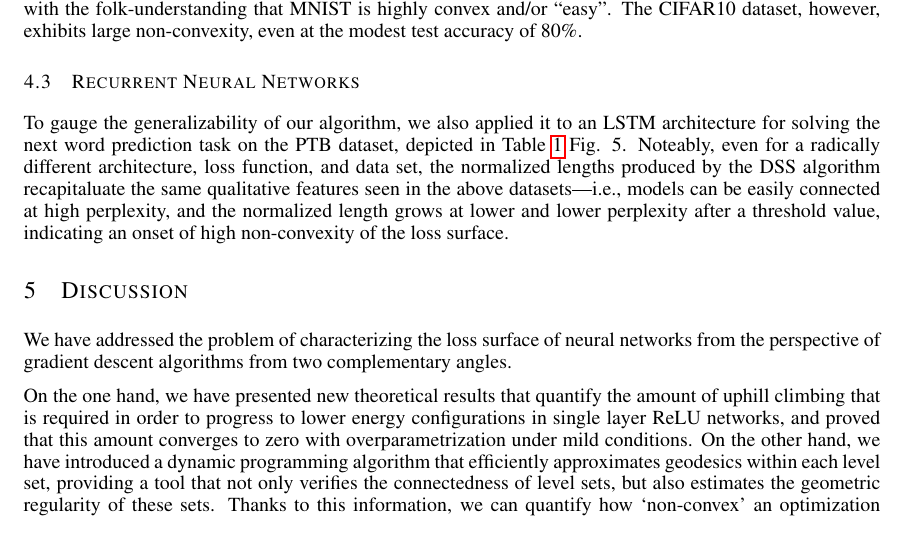
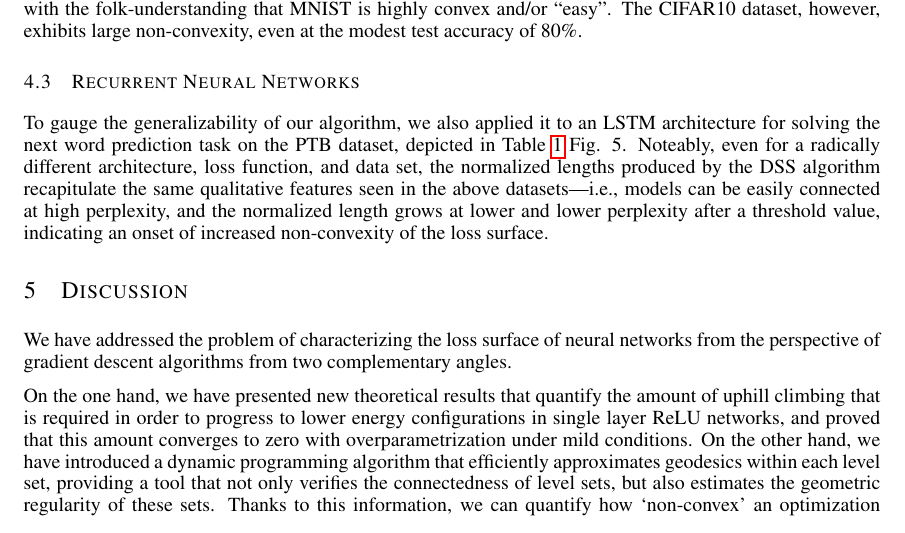
Before and after one commit to danielfreeman11/convex-nets, a LaTeX paper (Writeup/iclr/nonconvex.tex, which reads Writeup/iclr/experiments.tex): part of page 8 of 19, cut so that both start at the same text. Compiled offline with pdfLaTeX.

Commit message:
updated text

```diff
--- a/Writeup/iclr/experiments.tex
+++ b/Writeup/iclr/experiments.tex
@@ -54,4 +54,4 @@ The results are broadly organized by increasing model complexity and task diffic
 \subsection{Recurrent Neural Networks}
 %%%%%%%%%%%%%%%%%%%%%%
 
- To gauge the generalizability of our algorithm, we also applied it to an LSTM architecture for solving the next word prediction task on the PTB dataset, depicted in Table \ref{FigTable} Fig. 5.  Noteably, even for a radically different architecture, loss function, and data set, the normalized lengths produced by the DSS algorithm recapitaluate the same qualitative features seen in the above datasets---i.e., models can be easily connected at high perplexity, and the normalized length grows at lower and lower perplexity after a threshold value, indicating an onset of high non-convexity of the loss surface.
+ To gauge the generalizability of our algorithm, we also applied it to an LSTM architecture for solving the next word prediction task on the PTB dataset, depicted in Table \ref{FigTable} Fig. 5.  Noteably, even for a radically different architecture, loss function, and data set, the normalized lengths produced by the DSS algorithm recapitulate the same qualitative features seen in the above datasets---i.e., models can be easily connected at high perplexity, and the normalized length grows at lower and lower perplexity after a threshold value, indicating an onset of increased non-convexity of the loss surface.
```
Also changed, not shown: Writeup/iclr/experiments.tex (2 more changed lines).
